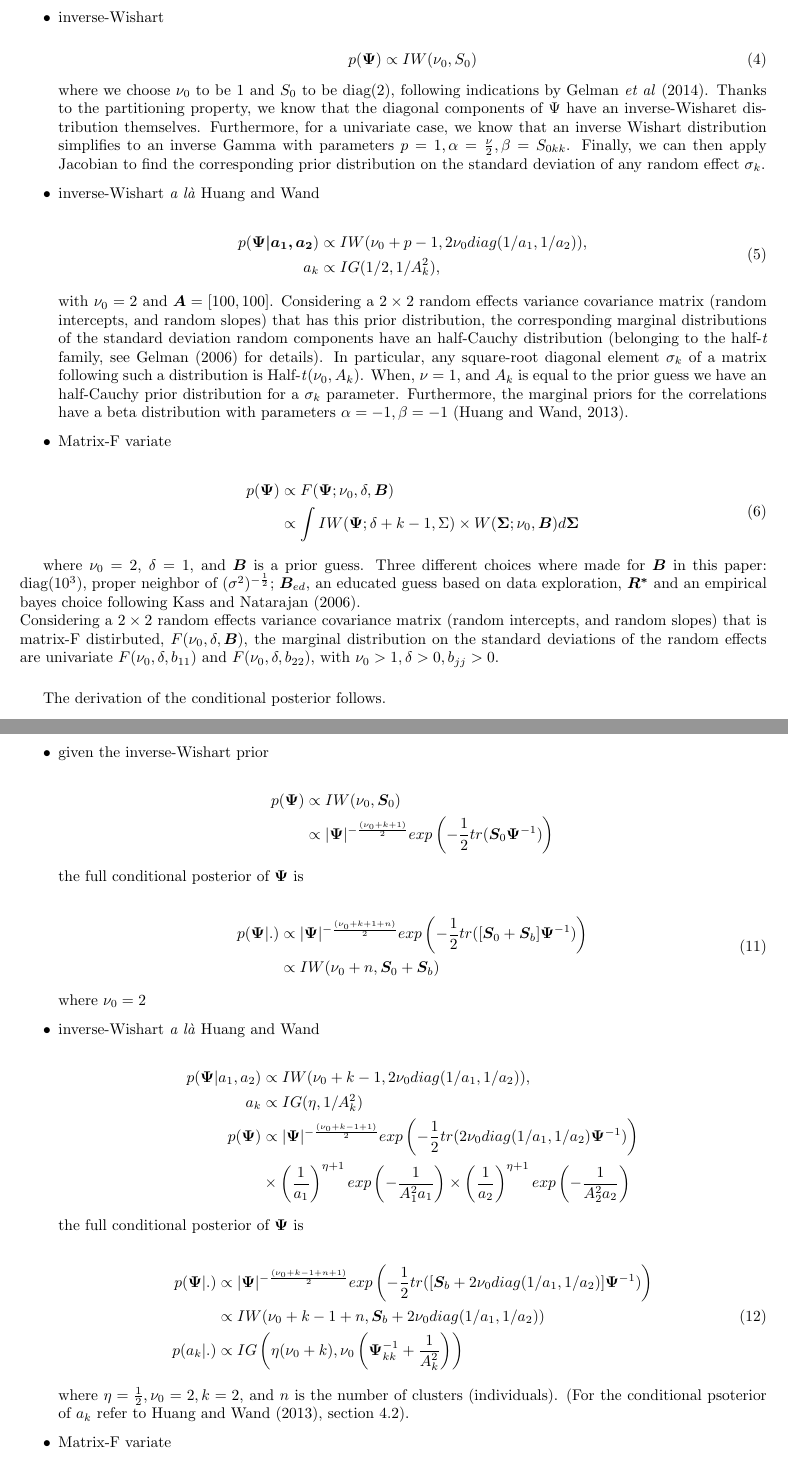
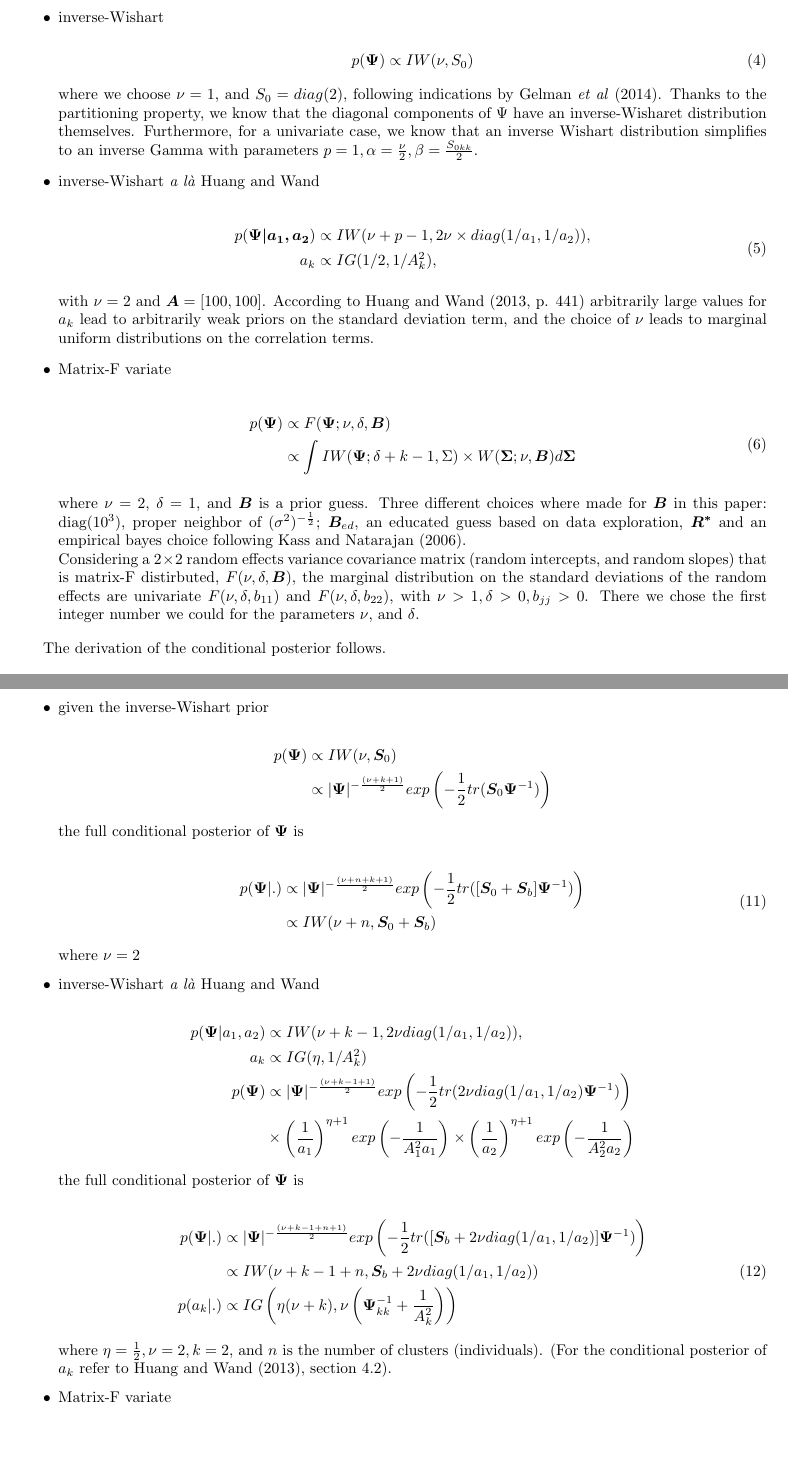
Before and after one commit to EdoardoCostantini/MasterThesis, a LaTeX document (manuscript/model.tex): two parts of pages 1 and 4 of 5, joined at a grey line, cut so that both start at the same text, the shorter picture padded with empty space. Compiled offline with pdfLaTeX.

Commit message:
Renamed text -> manus; minor fix pre meeting

```diff
--- a/text/model.tex
+++ b/manuscript/model.tex
@@ -38,36 +38,34 @@ For what concerns the random effects variance covariance matrix, different prior
 	\item inverse-Wishart
 
 \begin{equation}
-p(\bm{\Psi}) \propto IW(\nu_0, S_{0})
+p(\bm{\Psi}) \propto IW(\nu, S_{0})
 \end{equation}
 
-where we choose $\nu_0$ to be 1 and $S_{0}$ to be diag(2), following indications by Gelman \textit{et al} (2014). Thanks to the partitioning property, we know that the diagonal components of $\Psi$ have an inverse-Wisharet distribution themselves. Furthermore, for a univariate case, we know that an inverse Wishart distribution simplifies to an inverse Gamma with parameters $p=1, \alpha=\frac{\nu}{2}, \beta = S_{0kk}$. Finally, we can then apply Jacobian to find the corresponding prior distribution on the standard deviation of any random effect $\sigma_k$.
+where we choose $\nu = 1$, and $S_{0}=diag(2)$, following indications by Gelman \textit{et al} (2014). Thanks to the partitioning property, we know that the diagonal components of $\Psi$ have an inverse-Wisharet distribution themselves. Furthermore, for a univariate case, we know that an inverse Wishart distribution simplifies to an inverse Gamma with parameters $p=1, \alpha=\frac{\nu}{2}, \beta = \frac{S_{0kk}}{2}$.
 
 	\item inverse-Wishart \textit{a là} Huang and Wand
 
 \begin{equation}
 	\begin{split}
-	p(\bm{\Psi|a_1, a_2})& \propto IW(\nu_0 + p - 1, 2\nu_0 diag(1/a_1, 1/a_2)), \\
+	p(\bm{\Psi|a_1, a_2})& \propto IW(\nu + p - 1, 2\nu \times diag(1/a_1, 1/a_2)), \\
 	a_k& \propto IG(1/2,1/A_k^2),
 	\end{split}
 \end{equation}
 
-with $\nu_0 = 2$ and $\bm{A} = [100, 100]$. Considering a $2 \times 2$ random effects variance covariance matrix (random intercepts, and random slopes) that has this prior distribution, the corresponding marginal distributions of the standard deviation random components have an half-Cauchy distribution (belonging to the half-\textit{t} family, see Gelman (2006) for details). In particular, any square-root diagonal element $\sigma_k$ of a matrix following such a distribution is Half-\textit{t}$(\nu_0, A_k)$. When, $\nu = 1$, and $A_k$ is equal to the prior guess we have an half-Cauchy prior distribution for a $\sigma_k$ parameter. Furthermore, the marginal priors for the correlations have a beta distribution with parameters $\alpha = -1, \beta = -1$ (Huang and Wand, 2013).
+with $\nu = 2$ and $\bm{A} = [100, 100]$. According to Huang and Wand (2013, p. 441) arbitrarily large values for $a_k$ lead to arbitrarily weak priors on the standard deviation term, and the choice of $\nu$ leads to marginal uniform distributions on the correlation terms.
 
 	\item Matrix-F variate
 
 \begin{equation}
 \begin{split}
-p(\bm{\Psi})& \propto F(\bm{\Psi}; \nu_0, \delta, \bm{B}) \\
-& \propto \int IW(\bm{\Psi}; \delta + k - 1, \Sigma) \times W(\bm{\Sigma}; \nu_0, \bm{B})d\bm{\Sigma}
+p(\bm{\Psi})& \propto F(\bm{\Psi}; \nu, \delta, \bm{B}) \\
+& \propto \int IW(\bm{\Psi}; \delta + k - 1, \Sigma) \times W(\bm{\Sigma}; \nu, \bm{B})d\bm{\Sigma}
 \end{split}
 \end{equation}
+
+where $\nu = 2$, $\delta = 1$, and $\bm{B}$ is a prior guess. Three different choices where made for $\bm{B}$ in this paper: diag($10^3$), proper neighbor of $(\sigma^2)^{-\frac{1}{2}}$; $\bm{B}_{ed}$, an educated guess based on data exploration, $\bm{R^*}$ and an empirical bayes choice following Kass and Natarajan (2006). \\
+Considering a $2 \times 2$ random effects variance covariance matrix (random intercepts, and random slopes) that is matrix-F distirbuted, $F(\nu, \delta, \bm{B})$, the marginal distribution on the standard deviations of the random effects are univariate $F(\nu, \delta, b_{11})$ and $F(\nu, \delta, b_{22})$, with $\nu >1, \delta > 0, b_{jj} > 0$. There we chose the first integer number we could for the parameters $\nu$, and $\delta$.
 \end{itemize}
-
-where $\nu_0 = 2$, $\delta = 1$, and $\bm{B}$ is a prior guess. Three different choices where made for $\bm{B}$ in this paper: diag($10^3$), proper neighbor of $(\sigma^2)^{-\frac{1}{2}}$; $\bm{B}_{ed}$, an educated guess based on data exploration, $\bm{R^*}$ and an empirical bayes choice following Kass and Natarajan (2006). \\
-Considering a $2 \times 2$ random effects variance covariance matrix (random intercepts, and random slopes) that is matrix-F distirbuted, $F(\nu_0, \delta, \bm{B})$, the marginal distribution on the standard deviations of the random effects are univariate $F(\nu_0, \delta, b_{11})$ and $F(\nu_0, \delta, b_{22})$, with $\nu_0 >1, \delta > 0, b_{jj} > 0$.
-
-\vspace{5mm}
 
 The derivation of the conditional posterior follows.
 
@@ -197,8 +195,8 @@ where $\bm{S}_b$ is $\Sigma_i\bm{b}_i\bm{b}_i^{T}$
 
 \begin{equation*}
  \begin{split}
-  p(\bm{\Psi})& \propto IW(\nu_0, \bm{S}_{0}) \\
-  & \propto |\bm{\Psi}|^{-\frac{(\nu_0 + k + 1)}{2}}exp\left(-\frac{1}{2}tr(\bm{S}_0\bm{\Psi}^{-1}) \right)
+  p(\bm{\Psi})& \propto IW(\nu, \bm{S}_{0}) \\
+  & \propto |\bm{\Psi}|^{-\frac{(\nu + k + 1)}{2}}exp\left(-\frac{1}{2}tr(\bm{S}_0\bm{\Psi}^{-1}) \right)
  \end{split}
 \end{equation*}
 
@@ -206,20 +204,20 @@ the full conditional posterior of $\bm{\Psi}$ is
 
 \begin{equation}
  \begin{split}
-  p(\bm{\Psi}|.)& \propto |\bm{\Psi}|^{-\frac{(\nu_0 + k + 1 + n)}{2}}exp\left(-\frac{1}{2}tr([\bm{S}_0+\bm{S}_b]\bm{\Psi}^{-1}) \right) \\
-  & \propto IW(\nu_0 + n, \bm{S}_{0} + \bm{S}_{b})
+  p(\bm{\Psi}|.)& \propto |\bm{\Psi}|^{-\frac{(\nu + n + k + 1)}{2}}exp\left(-\frac{1}{2}tr([\bm{S}_0+\bm{S}_b]\bm{\Psi}^{-1}) \right) \\
+  & \propto IW(\nu + n, \bm{S}_{0} + \bm{S}_{b})
  \end{split}
 \end{equation}
 
-where $\nu_0 = 2$
+where $\nu = 2$
 
 	\item inverse-Wishart \textit{a là} Huang and Wand
 
 \begin{equation*}
 	\begin{split}
-	p(\bm{\Psi}|a_1, a_2)& \propto IW(\nu_0 + k - 1, 2\nu_0 diag(1/a_1, 1/a_2)), \\
+	p(\bm{\Psi}|a_1, a_2)& \propto IW(\nu + k - 1, 2\nu diag(1/a_1, 1/a_2)), \\
 	a_k& \propto IG(\eta,1/A_k^2) \\
-	p(\bm{\Psi})& \propto |\bm{\Psi}|^{-\frac{(\nu_0+k-1+1)}{2}}exp\left(-\frac{1}{2}tr(2\nu_0 diag(1/a_1, 1/a_2)\bm{\Psi}^{-1}) \right) \\
+	p(\bm{\Psi})& \propto |\bm{\Psi}|^{-\frac{(\nu+k-1+1)}{2}}exp\left(-\frac{1}{2}tr(2\nu diag(1/a_1, 1/a_2)\bm{\Psi}^{-1}) \right) \\
 	& \times \left(\frac{1}{a_1}\right)^{\eta+1}exp\left(-\frac{1}{A_1^2a_1}\right) \times \left(\frac{1}{a_2}\right)^{\eta+1}exp\left(-\frac{1}{A_2^2a_2}\right) \\
 	\end{split}
 \end{equation*}
@@ -228,13 +226,13 @@ the full conditional posterior of $\bm{\Psi}$ is
 
 \begin{equation}
  \begin{split}
-  p(\bm{\Psi}|.)& \propto |\bm{\Psi}|^{-\frac{(\nu_0+k-1+n+1)}{2}}exp\left(-\frac{1}{2}tr([\bm{S}_b+2\nu_0 diag(1/a_1, 1/a_2)]\bm{\Psi}^{-1}) \right) \\
-  & \propto IW(\nu_0+k-1+n, \bm{S}_{b}+2\nu_0 diag(1/a_1, 1/a_2))\\
-  p(a_k|.)& \propto IG\left(\eta(\nu_0+k), \nu_0\left(\bm{\Psi}^{-1}_{kk}+\frac{1}{A_k^2}\right)\right)
+  p(\bm{\Psi}|.)& \propto |\bm{\Psi}|^{-\frac{(\nu+k-1+n+1)}{2}}exp\left(-\frac{1}{2}tr([\bm{S}_b+2\nu diag(1/a_1, 1/a_2)]\bm{\Psi}^{-1}) \right) \\
+  & \propto IW(\nu+k-1+n, \bm{S}_{b}+2\nu diag(1/a_1, 1/a_2))\\
+  p(a_k|.)& \propto IG\left(\eta(\nu+k), \nu\left(\bm{\Psi}^{-1}_{kk}+\frac{1}{A_k^2}\right)\right)
  \end{split}
 \end{equation}
 
-where $\eta = \frac{1}{2}, \nu_0 = 2, k = 2$, and $n$ is the number of clusters (individuals). (For the conditional psoterior of $a_k$ refer to Huang and Wand (2013), section 4.2).
+where $\eta = \frac{1}{2}, \nu = 2, k = 2$, and $n$ is the number of clusters (individuals). (For the conditional posterior of $a_k$ refer to Huang and Wand (2013), section 4.2).
 
 	\item Matrix-F variate
 
```
Also changed, not shown: manuscript/model.pdf (added), text/model.pdf (deleted), manuscript/model.tex (4 more changed lines), 10 other files.
